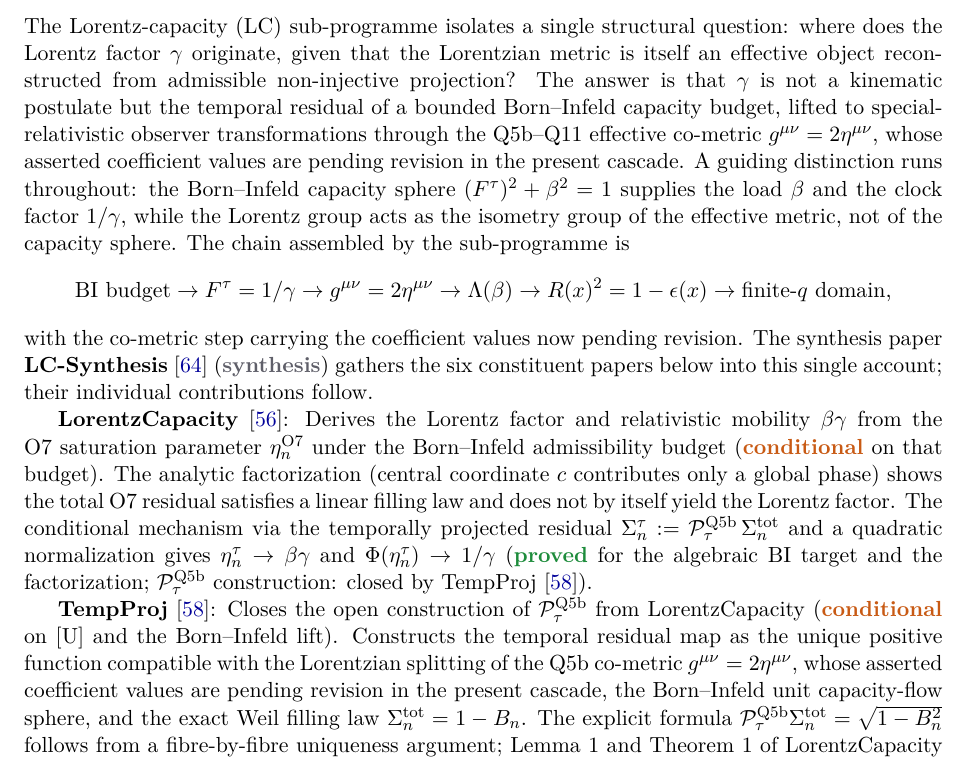
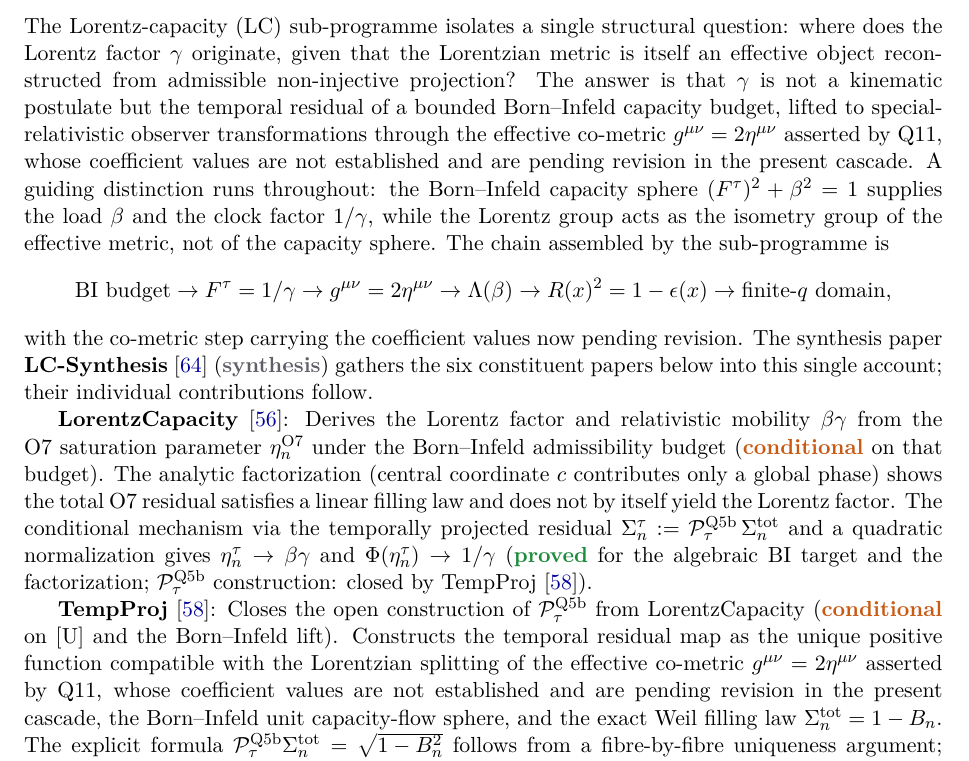
Before and after one commit to Cosmochrony/program, a LaTeX paper (tex/program.tex): part of page 28 of 79, cut so that both start at the same text. Compiled offline with pdfLaTeX.

Commit message:
Registry 2.24 candidate: LorCap and TempProj entries credit the co-metric to Q11, not Q5b (review G1)

```diff
--- a/tex/program.tex
+++ b/tex/program.tex
@@ -1860,9 +1860,9 @@ A Structural Roadmap and Paper Inventory}
     Lorentz factor $\gamma$ originate, given that the Lorentzian metric is itself an effective object
     reconstructed from admissible non-injective projection? The answer is that $\gamma$ is not a
     kinematic postulate but the temporal residual of a bounded Born--Infeld capacity budget, lifted to
-    special-relativistic observer transformations through the Q5b--Q11 effective co-metric
-    $g^{\mu\nu} = 2\eta^{\mu\nu}$, whose asserted coefficient values are pending revision in the
-    present cascade. A guiding distinction runs throughout: the Born--Infeld capacity
+    special-relativistic observer transformations through the effective co-metric
+    $g^{\mu\nu} = 2\eta^{\mu\nu}$ asserted by Q11, whose coefficient values are not established and are pending
+    revision in the present cascade. A guiding distinction runs throughout: the Born--Infeld capacity
     sphere $(F^\tau)^2 + \beta^2 = 1$ supplies the load $\beta$ and the clock factor $1/\gamma$, while
     the Lorentz group acts as the isometry group of the effective metric, not of the capacity sphere.
     The chain assembled by the sub-programme is
@@ -1887,8 +1887,8 @@ A Structural Roadmap and Paper Inventory}
     \textbf{TempProj}~\cite{Beau2026tp}: Closes the open construction of
     $\mathcal{P}_\tau^{\mathrm{Q5b}}$ from LorentzCapacity (\scond{} on [U] and the Born--Infeld lift).
     Constructs the temporal residual map as the unique positive function compatible with the
-    Lorentzian splitting of the Q5b co-metric $g^{\mu\nu} = 2\eta^{\mu\nu}$, whose asserted
-    coefficient values are pending revision in the present cascade,
+    Lorentzian splitting of the effective co-metric $g^{\mu\nu} = 2\eta^{\mu\nu}$ asserted by Q11, whose
+    coefficient values are not established and are pending revision in the present cascade,
     the Born--Infeld unit capacity-flow sphere, and the exact Weil filling law
     $\Sigma_n^{\mathrm{tot}} = 1 - B_n$.
     The explicit formula $\mathcal{P}_\tau^{\mathrm{Q5b}}\Sigma_n^{\mathrm{tot}} = \sqrt{1-B_n^2}$
```
